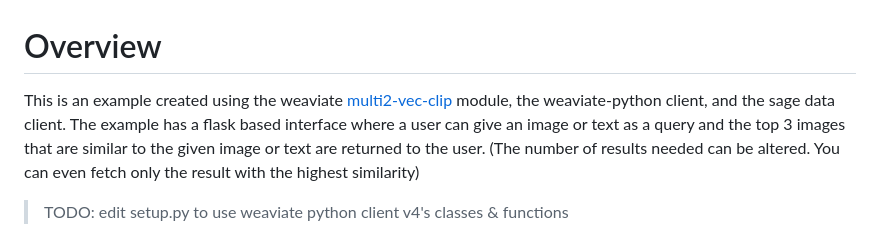
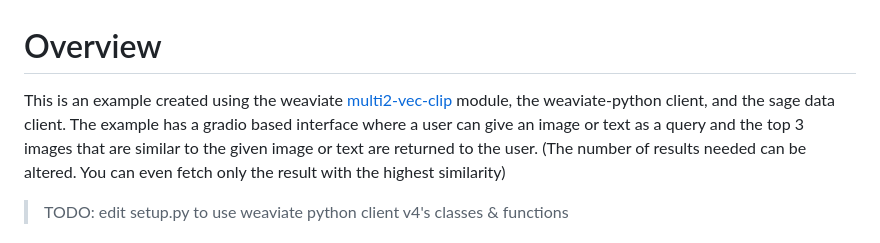
Before and after one commit to waggle-sensor/sage-vectordb-example, a Markdown page: CLIP_example/Readme.md, the part around the change. Drawn GitHub-style.

Commit message:
Update Readme.md
removed flask in description

```diff
--- a/CLIP_example/Readme.md
+++ b/CLIP_example/Readme.md
@@ -1,5 +1,5 @@
 # Overview
-This is an example created using the weaviate [multi2-vec-clip](https://weaviate.io/developers/weaviate/v1.11.0/retriever-vectorizer-modules/multi2vec-clip.html) module, the weaviate-python client, and the sage data client. The example has a flask based interface where a user can give an image or text as a query and the top 3 images that are similar to the given image or text are returned to the user. (The number of results needed can be altered. You can even fetch only the result with the highest similarity)
+This is an example created using the weaviate [multi2-vec-clip](https://weaviate.io/developers/weaviate/v1.11.0/retriever-vectorizer-modules/multi2vec-clip.html) module, the weaviate-python client, and the sage data client. The example has a gradio based interface where a user can give an image or text as a query and the top 3 images that are similar to the given image or text are returned to the user. (The number of results needed can be altered. You can even fetch only the result with the highest similarity)
 
 > TODO: edit setup.py to use weaviate python client v4's classes & functions
 
```
